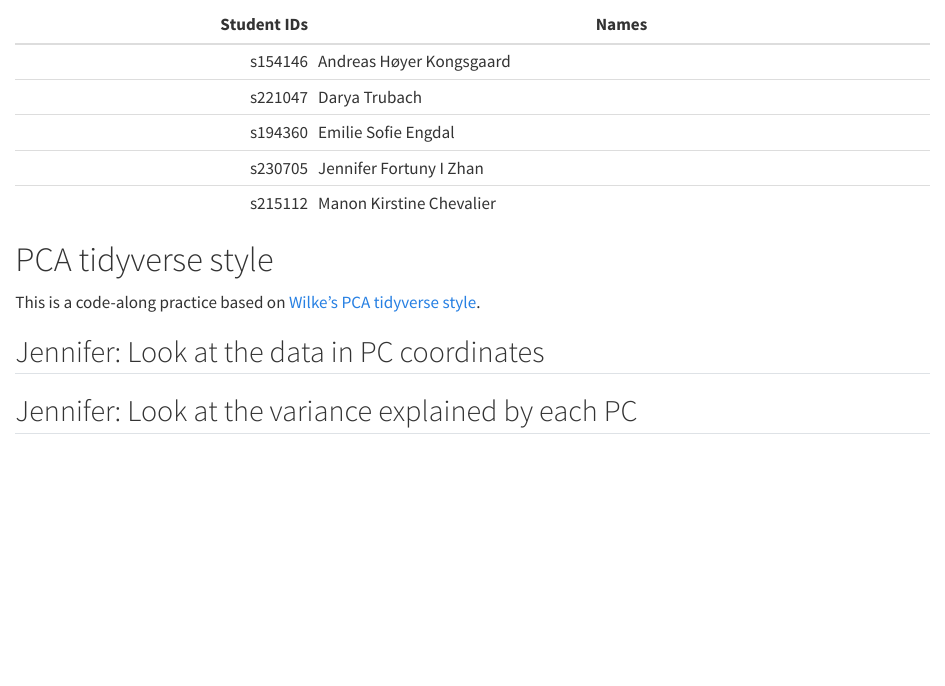
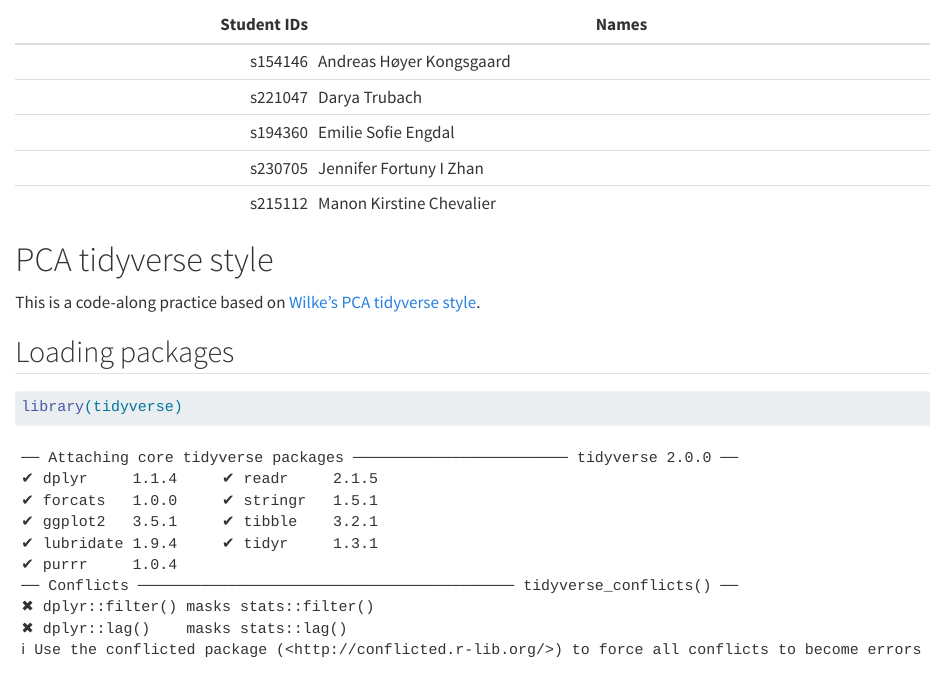
Before and after one commit to emilieengdal/group25, a Quarto document (micro_report_lab7.qmd): the page in a window 1100 px wide, from 100 px down. Rendered offline with R 4.5, knitr and Pandoc in place of Quarto, with nearby package versions.

Commit message:
Update micro_report_lab7.qmd

````diff
--- a/micro_report_lab7.qmd
+++ b/micro_report_lab7.qmd
@@ -16,7 +17,13 @@ Created by Group 25 of the R for Bio Data Science Course, Autumn Semester
 |     s215112 | Manon Kirstine Chevalier |
 
 # PCA tidyverse style
+
 This is a code-along practice based on [Wilke's PCA tidyverse style](https://clauswilke.com/blog/2020/09/07/pca-tidyverse-style/).
+
+## Loading packages
+```{r}
+library(tidyverse)
+```
 
 ## Jennifer: Look at the data in PC coordinates
 
````
Also changed, not shown: micro_report_lab7.qmd (1 more changed lines).
